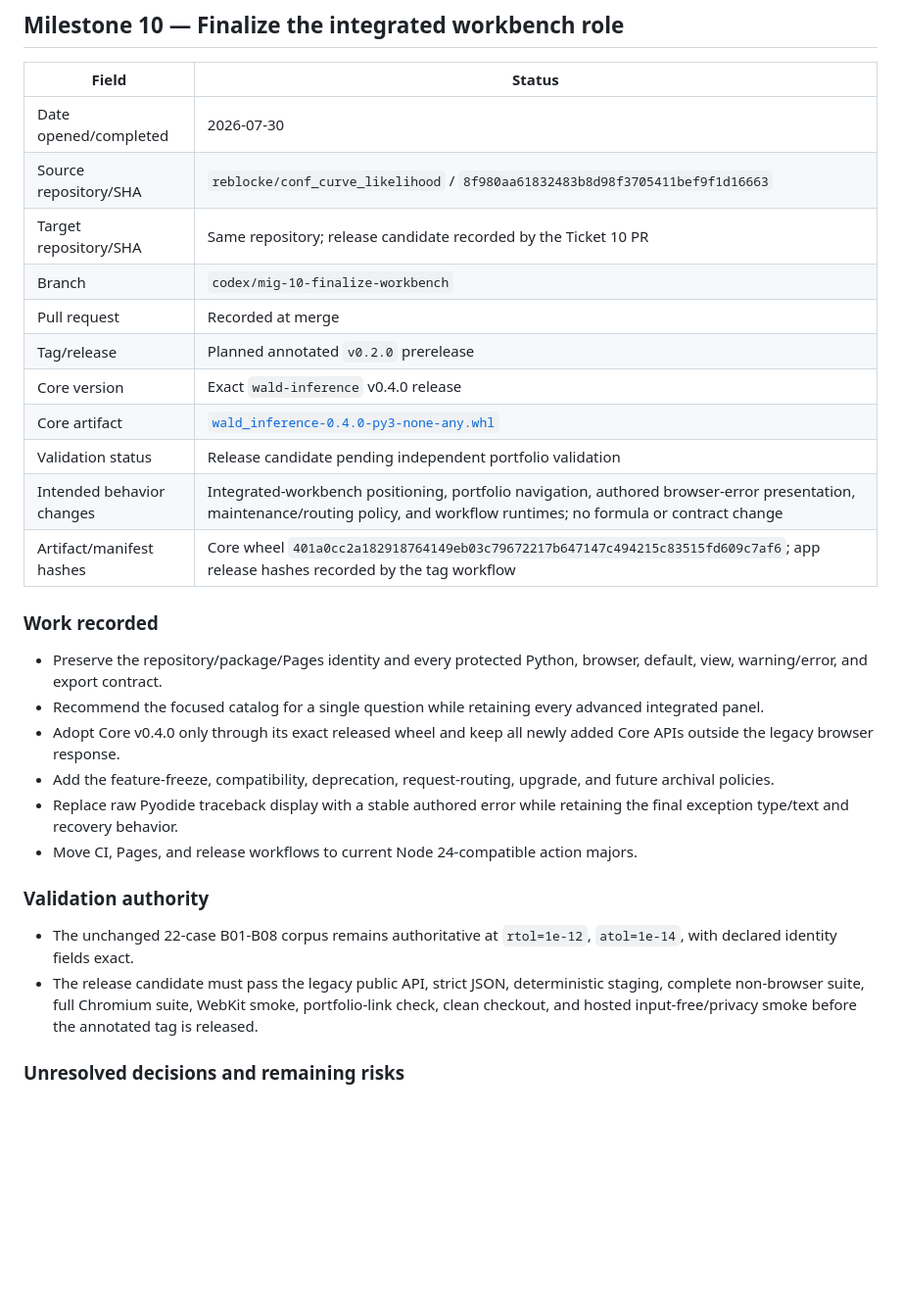
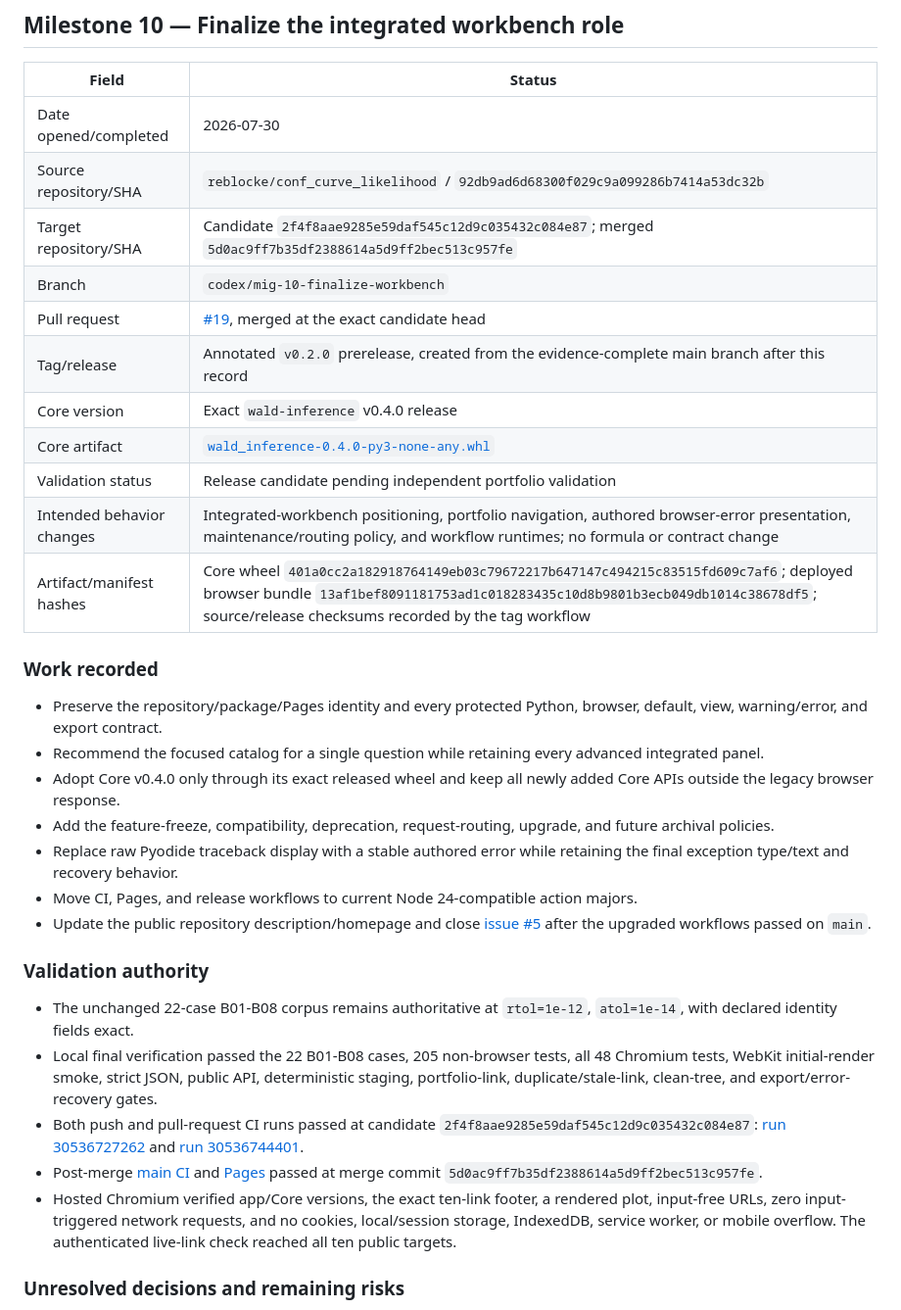
Before and after one commit to reblocke/conf_curve_likelihood, a Markdown page: docs/migration/MIGRATION_LOG.md, the part around the change. Shown at 98% size. Rendered like a GitHub page; blank space fills up the shorter version.

Commit message:
Record integrated workbench release evidence

```diff
--- a/docs/migration/MIGRATION_LOG.md
+++ b/docs/migration/MIGRATION_LOG.md
@@ -182,16 +182,16 @@
 | Field | Status |
 |---|---|
 | Date opened/completed | 2026-07-30 |
-| Source repository/SHA | `reblocke/conf_curve_likelihood` / `8f980aa61832483b8d98f3705411bef9f1d16663` |
-| Target repository/SHA | Same repository; release candidate recorded by the Ticket 10 PR |
+| Source repository/SHA | `reblocke/conf_curve_likelihood` / `92db9ad6d68300f029c9a099286b7414a53dc32b` |
+| Target repository/SHA | Candidate `2f4f8aae9285e59daf545c12d9c035432c084e87`; merged `5d0ac9ff7b35df2388614a5d9ff2bec513c957fe` |
 | Branch | `codex/mig-10-finalize-workbench` |
-| Pull request | Recorded at merge |
-| Tag/release | Planned annotated `v0.2.0` prerelease |
+| Pull request | [#19](https://github.com/reblocke/conf_curve_likelihood/pull/19), merged at the exact candidate head |
+| Tag/release | Annotated `v0.2.0` prerelease, created from the evidence-complete main branch after this record |
 | Core version | Exact `wald-inference` v0.4.0 release |
 | Core artifact | [`wald_inference-0.4.0-py3-none-any.whl`](https://github.com/reblocke/wald-inference-core/releases/download/v0.4.0/wald_inference-0.4.0-py3-none-any.whl) |
 | Validation status | Release candidate pending independent portfolio validation |
 | Intended behavior changes | Integrated-workbench positioning, portfolio navigation, authored browser-error presentation, maintenance/routing policy, and workflow runtimes; no formula or contract change |
-| Artifact/manifest hashes | Core wheel `401a0cc2a182918764149eb03c79672217b647147c494215c83515fd609c7af6`; app release hashes recorded by the tag workflow |
+| Artifact/manifest hashes | Core wheel `401a0cc2a182918764149eb03c79672217b647147c494215c83515fd609c7af6`; deployed browser bundle `13af1bef8091181753ad1c018283435c10d8b9801b3ecb049db1014c38678df5`; source/release checksums recorded by the tag workflow |
 
 ### Work recorded
 
@@ -206,14 +206,29 @@
 - Replace raw Pyodide traceback display with a stable authored error while retaining the final
   exception type/text and recovery behavior.
 - Move CI, Pages, and release workflows to current Node 24-compatible action majors.
+- Update the public repository description/homepage and close
+  [issue #5](https://github.com/reblocke/conf_curve_likelihood/issues/5) after the upgraded
+  workflows passed on `main`.
 
 ### Validation authority
 
 - The unchanged 22-case B01-B08 corpus remains authoritative at `rtol=1e-12`, `atol=1e-14`, with
   declared identity fields exact.
-- The release candidate must pass the legacy public API, strict JSON, deterministic staging,
-  complete non-browser suite, full Chromium suite, WebKit smoke, portfolio-link check, clean
-  checkout, and hosted input-free/privacy smoke before the annotated tag is released.
+- Local final verification passed the 22 B01-B08 cases, 205 non-browser tests, all 48 Chromium
+  tests, WebKit initial-render smoke, strict JSON, public API, deterministic staging,
+  portfolio-link, duplicate/stale-link, clean-tree, and export/error-recovery gates.
+- Both push and pull-request CI runs passed at candidate
+  `2f4f8aae9285e59daf545c12d9c035432c084e87`:
+  [run 30536727262](https://github.com/reblocke/conf_curve_likelihood/actions/runs/30536727262)
+  and
+  [run 30536744401](https://github.com/reblocke/conf_curve_likelihood/actions/runs/30536744401).
+- Post-merge [main CI](https://github.com/reblocke/conf_curve_likelihood/actions/runs/30537447640)
+  and [Pages](https://github.com/reblocke/conf_curve_likelihood/actions/runs/30537447689)
+  passed at merge commit `5d0ac9ff7b35df2388614a5d9ff2bec513c957fe`.
+- Hosted Chromium verified app/Core versions, the exact ten-link footer, a rendered plot, input-free
+  URLs, zero input-triggered network requests, and no cookies, local/session storage, IndexedDB,
+  service worker, or mobile overflow. The authenticated live-link check reached all ten public
+  targets.
 
 ### Unresolved decisions and remaining risks
 
```
